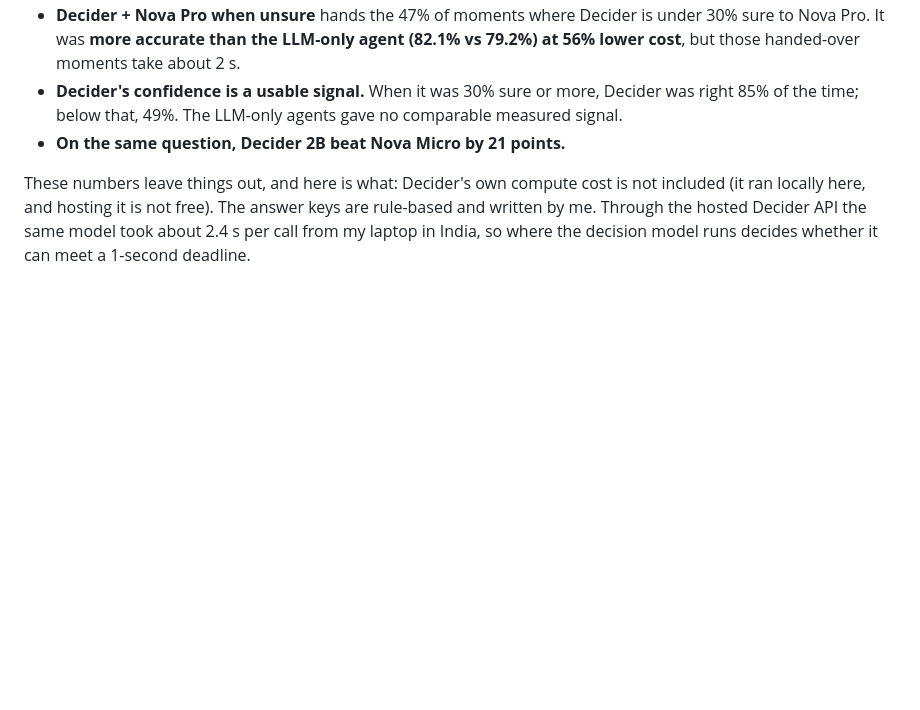
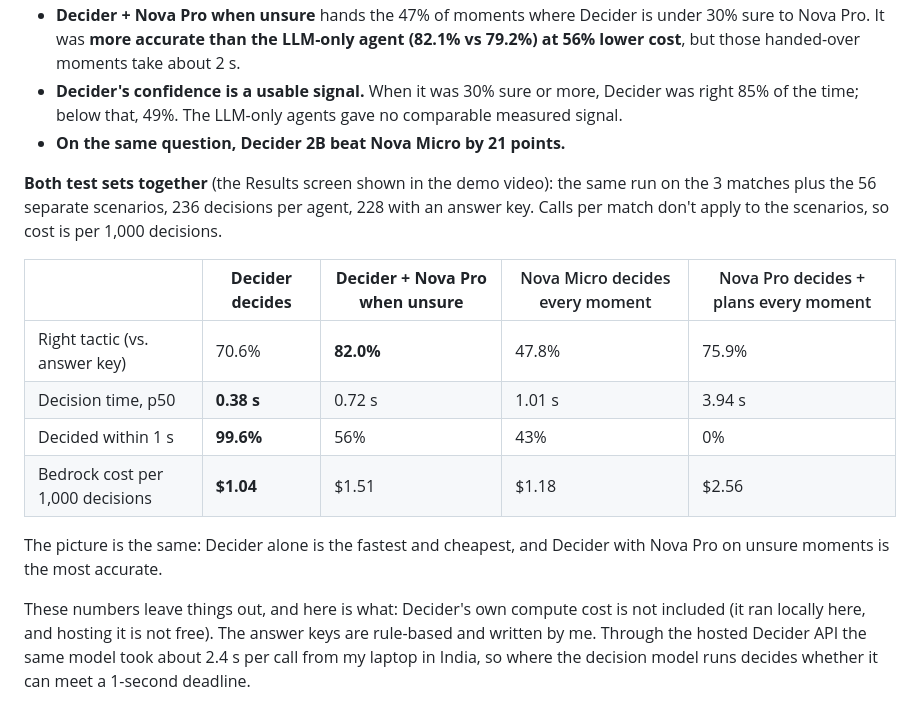
Before and after one commit to Poobalan1210/agentic-football, a Markdown page: docs/BUILDER_CENTER_ARTICLE.md, the part around the change. GitHub-like rendering; blank space fills up the shorter version.

Commit message:
Article: add combined matches+scenarios table shown in the video

```diff
--- a/docs/BUILDER_CENTER_ARTICLE.md
+++ b/docs/BUILDER_CENTER_ARTICLE.md
@@ -174,6 +174,17 @@ This gives two trade-offs, not one winner:
 - **Decider's confidence is a usable signal.** When it was 30% sure or more, Decider was right 85% of the time; below that, 49%. The LLM-only agents gave no comparable measured signal.
 - **On the same question, Decider 2B beat Nova Micro by 21 points.**
 
+**Both test sets together** (the Results screen shown in the demo video): the same run on the 3 matches plus the 56 separate scenarios, 236 decisions per agent, 228 with an answer key. Calls per match don't apply to the scenarios, so cost is per 1,000 decisions.
+
+| | **Decider decides** | **Decider + Nova Pro when unsure** | Nova Micro decides every moment | Nova Pro decides + plans every moment |
+|---|---|---|---|---|
+| Right tactic (vs. answer key) | 70.6% | **82.0%** | 47.8% | 75.9% |
+| Decision time, p50 | **0.38 s** | 0.72 s | 1.01 s | 3.94 s |
+| Decided within 1 s | **99.6%** | 56% | 43% | 0% |
+| Bedrock cost per 1,000 decisions | **$1.04** | $1.51 | $1.18 | $2.56 |
+
+The picture is the same: Decider alone is the fastest and cheapest, and Decider with Nova Pro on unsure moments is the most accurate.
+
 These numbers leave things out, and here is what: Decider's own compute cost is not included (it ran locally here, and hosting it is not free). The answer keys are rule-based and written by me. Through the hosted Decider API the same model took about 2.4 s per call from my laptop in India, so where the decision model runs decides whether it can meet a 1-second deadline.
 
 ## What went wrong first
```
